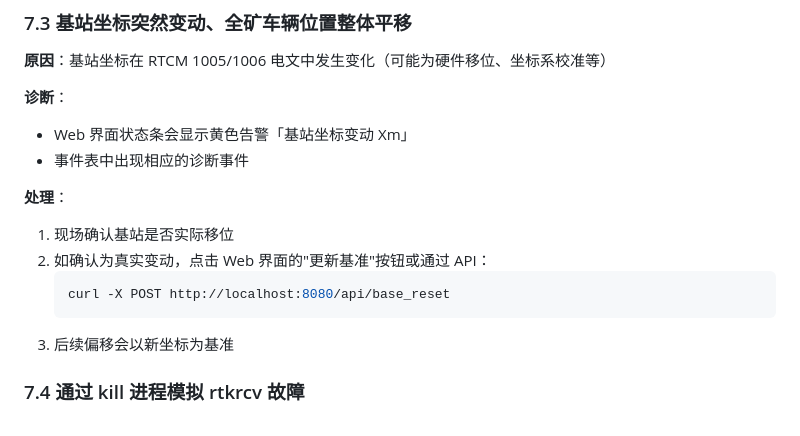
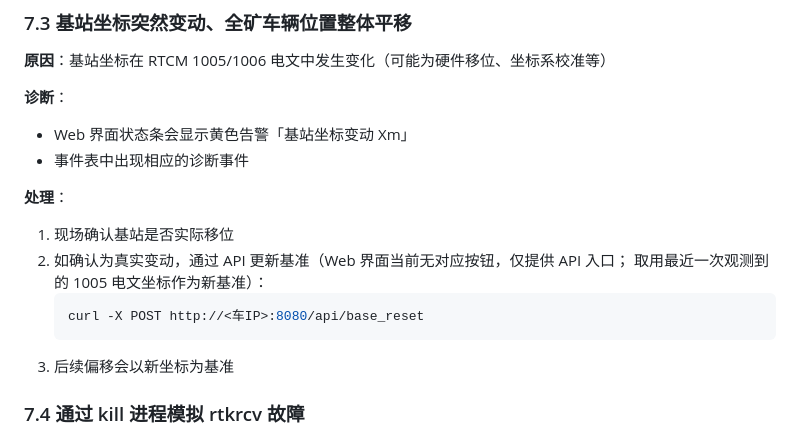
Before and after one commit to meitiever82/rtk-monitor, a Markdown page: docs/deploy.md, the part around one of its changes. GitHub-like rendering.

````diff
--- a/docs/deploy.md
+++ b/docs/deploy.md
@@ -334,9 +346,10 @@ docker compose down -v  # 谨慎：会删除 /data 挂载的所有数据
 
 **处理**：
 1. 现场确认基站是否实际移位
-2. 如确认为真实变动，点击 Web 界面的"更新基准"按钮或通过 API：
+2. 如确认为真实变动，通过 API 更新基准（Web 界面当前无对应按钮，仅提供 API 入口；
+   取用最近一次观测到的 1005 电文坐标作为新基准）：
    ```bash
-   curl -X POST http://localhost:8080/api/base_reset
+   curl -X POST http://<车IP>:8080/api/base_reset
    ```
 3. 后续偏移会以新坐标为基准
 
````
Also changed, not shown: other parts of docs/deploy.md (+20 -8 lines), README.md (+5 -6 lines), docs/integration-rtkrcv.md (+10 -0 lines).
